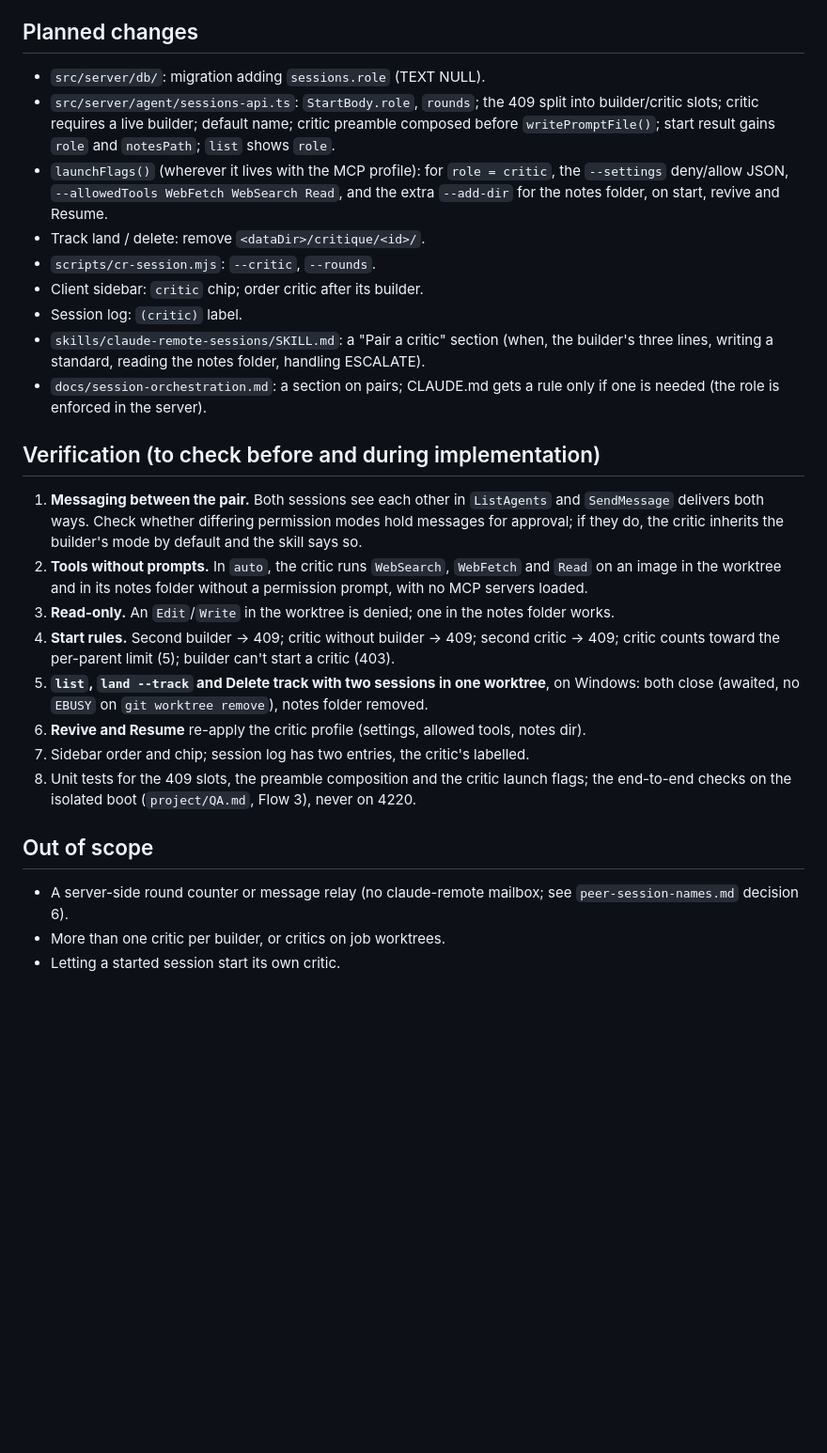
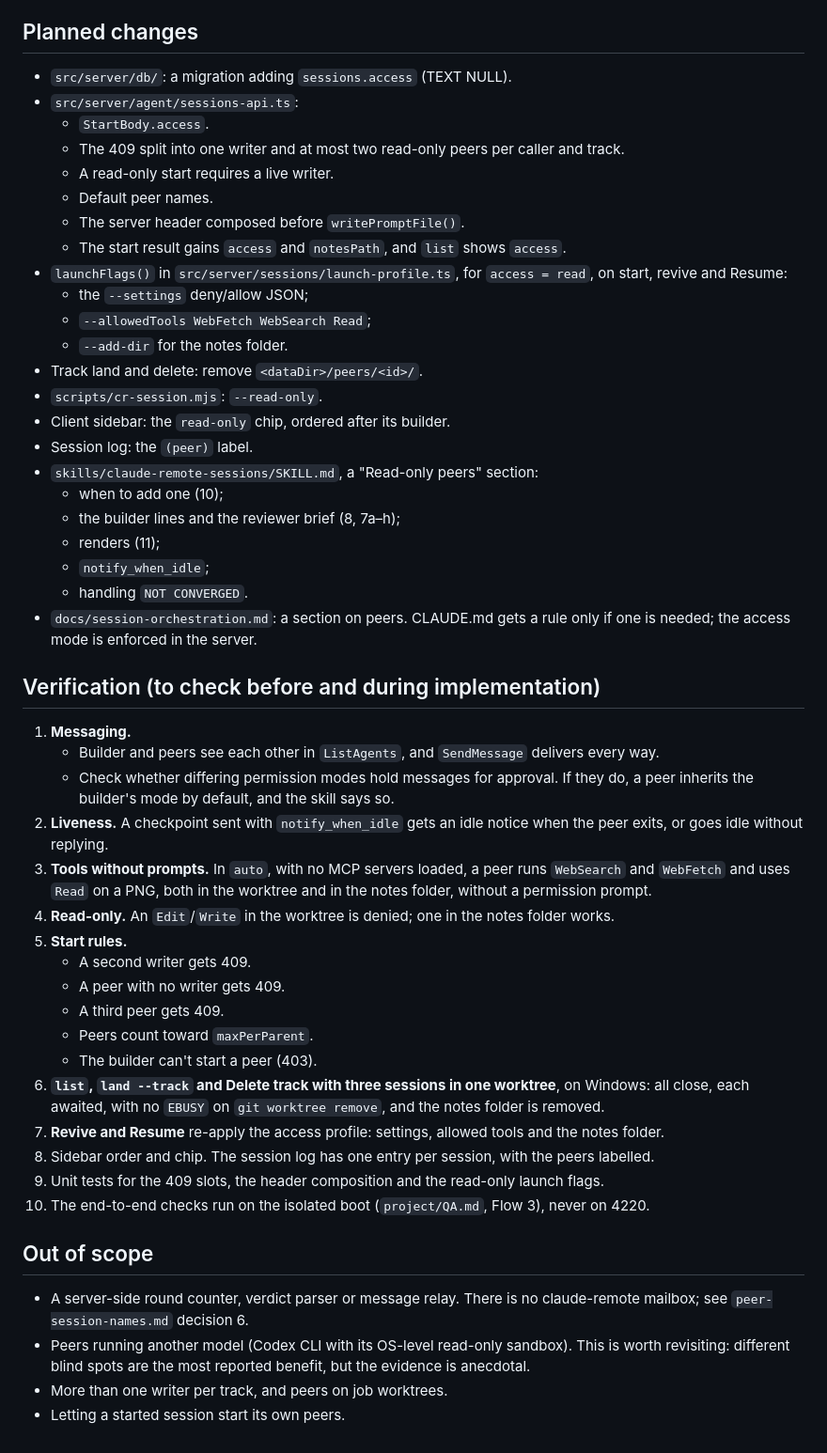
Before and after one commit to AlbertMillan/remote-terminal, a Markdown page: project/builder-critic-pairs.md, the part around one of its changes. Shown at 94% size. Rendered like a GitHub page; blank space fills up the shorter version.

```diff
--- a/project/builder-critic-pairs.md
+++ b/project/builder-critic-pairs.md
@@ -92,45 +197,66 @@ learns when and how to use it from the `claude-remote-sessions` skill.
 
 ## Planned changes
 
-- `src/server/db/`: migration adding `sessions.role` (TEXT NULL).
-- `src/server/agent/sessions-api.ts`: `StartBody.role`, `rounds`; the 409 split into
-  builder/critic slots; critic requires a live builder; default name; critic preamble
-  composed before `writePromptFile()`; start result gains `role` and `notesPath`; `list`
-  shows `role`.
-- `launchFlags()` (wherever it lives with the MCP profile): for `role = critic`, the
-  `--settings` deny/allow JSON, `--allowedTools WebFetch WebSearch Read`, and the extra
-  `--add-dir` for the notes folder, on start, revive and Resume.
-- Track land / delete: remove `<dataDir>/critique/<id>/`.
-- `scripts/cr-session.mjs`: `--critic`, `--rounds`.
-- Client sidebar: `critic` chip; order critic after its builder.
-- Session log: `(critic)` label.
-- `skills/claude-remote-sessions/SKILL.md`: a "Pair a critic" section (when, the builder's
-  three lines, writing a standard, reading the notes folder, handling ESCALATE).
-- `docs/session-orchestration.md`: a section on pairs; CLAUDE.md gets a rule only if one is
-  needed (the role is enforced in the server).
+- `src/server/db/`: a migration adding `sessions.access` (TEXT NULL).
+- `src/server/agent/sessions-api.ts`:
+  - `StartBody.access`.
+  - The 409 split into one writer and at most two read-only peers per caller and track.
+  - A read-only start requires a live writer.
+  - Default peer names.
+  - The server header composed before `writePromptFile()`.
+  - The start result gains `access` and `notesPath`, and `list` shows `access`.
+- `launchFlags()` in `src/server/sessions/launch-profile.ts`, for `access = read`, on start,
+  revive and Resume:
+  - the `--settings` deny/allow JSON;
+  - `--allowedTools WebFetch WebSearch Read`;
+  - `--add-dir` for the notes folder.
+- Track land and delete: remove `<dataDir>/peers/<id>/`.
+- `scripts/cr-session.mjs`: `--read-only`.
+- Client sidebar: the `read-only` chip, ordered after its builder.
+- Session log: the `(peer)` label.
+- `skills/claude-remote-sessions/SKILL.md`, a "Read-only peers" section:
+  - when to add one (10);
+  - the builder lines and the reviewer brief (8, 7a–h);
+  - renders (11);
+  - `notify_when_idle`;
+  - handling `NOT CONVERGED`.
+- `docs/session-orchestration.md`: a section on peers. CLAUDE.md gets a rule only if one is
+  needed; the access mode is enforced in the server.
 
 ## Verification (to check before and during implementation)
 
-1. **Messaging between the pair.** Both sessions see each other in `ListAgents` and
-   `SendMessage` delivers both ways. Check whether differing permission modes hold messages
-   for approval; if they do, the critic inherits the builder's mode by default and the skill
-   says so.
-2. **Tools without prompts.** In `auto`, the critic runs `WebSearch`, `WebFetch` and `Read`
-   on an image in the worktree and in its notes folder without a permission prompt, with no
-   MCP servers loaded.
-3. **Read-only.** An `Edit`/`Write` in the worktree is denied; one in the notes folder works.
-4. **Start rules.** Second builder → 409; critic without builder → 409; second critic → 409;
-   critic counts toward the per-parent limit (5); builder can't start a critic (403).
-5. **`list`, `land --track` and Delete track with two sessions in one worktree**, on Windows:
-   both close (awaited, no `EBUSY` on `git worktree remove`), notes folder removed.
-6. **Revive and Resume** re-apply the critic profile (settings, allowed tools, notes dir).
-7. Sidebar order and chip; session log has two entries, the critic's labelled.
-8. Unit tests for the 409 slots, the preamble composition and the critic launch flags;
-   the end-to-end checks on the isolated boot (`project/QA.md`, Flow 3), never on 4220.
+1. **Messaging.**
+   - Builder and peers see each other in `ListAgents`, and `SendMessage` delivers every way.
+   - Check whether differing permission modes hold messages for approval. If they do, a peer
+     inherits the builder's mode by default, and the skill says so.
+2. **Liveness.** A checkpoint sent with `notify_when_idle` gets an idle notice when the peer
+   exits, or goes idle without replying.
+3. **Tools without prompts.** In `auto`, with no MCP servers loaded, a peer runs `WebSearch`
+   and `WebFetch` and uses `Read` on a PNG, both in the worktree and in the notes folder,
+   without a permission prompt.
+4. **Read-only.** An `Edit`/`Write` in the worktree is denied; one in the notes folder works.
+5. **Start rules.**
+   - A second writer gets 409.
+   - A peer with no writer gets 409.
+   - A third peer gets 409.
+   - Peers count toward `maxPerParent`.
+   - The builder can't start a peer (403).
+6. **`list`, `land --track` and Delete track with three sessions in one worktree**, on
+   Windows: all close, each awaited, with no `EBUSY` on `git worktree remove`, and the notes
+   folder is removed.
+7. **Revive and Resume** re-apply the access profile: settings, allowed tools and the notes
+   folder.
+8. Sidebar order and chip. The session log has one entry per session, with the peers
+   labelled.
+9. Unit tests for the 409 slots, the header composition and the read-only launch flags.
+10. The end-to-end checks run on the isolated boot (`project/QA.md`, Flow 3), never on 4220.
 
 ## Out of scope
 
-- A server-side round counter or message relay (no claude-remote mailbox; see
-  `peer-session-names.md` decision 6).
-- More than one critic per builder, or critics on job worktrees.
-- Letting a started session start its own critic.
+- A server-side round counter, verdict parser or message relay. There is no claude-remote
+  mailbox; see `peer-session-names.md` decision 6.
+- Peers running another model (Codex CLI with its OS-level read-only sandbox). This is worth
+  revisiting: different blind spots are the most reported benefit, but the evidence is
+  anecdotal.
+- More than one writer per track, and peers on job worktrees.
+- Letting a started session start its own peers.
```
Also changed, not shown: other parts of project/builder-critic-pairs.md (+181 -76 lines), PROJECT.md (+1 -1 lines).
